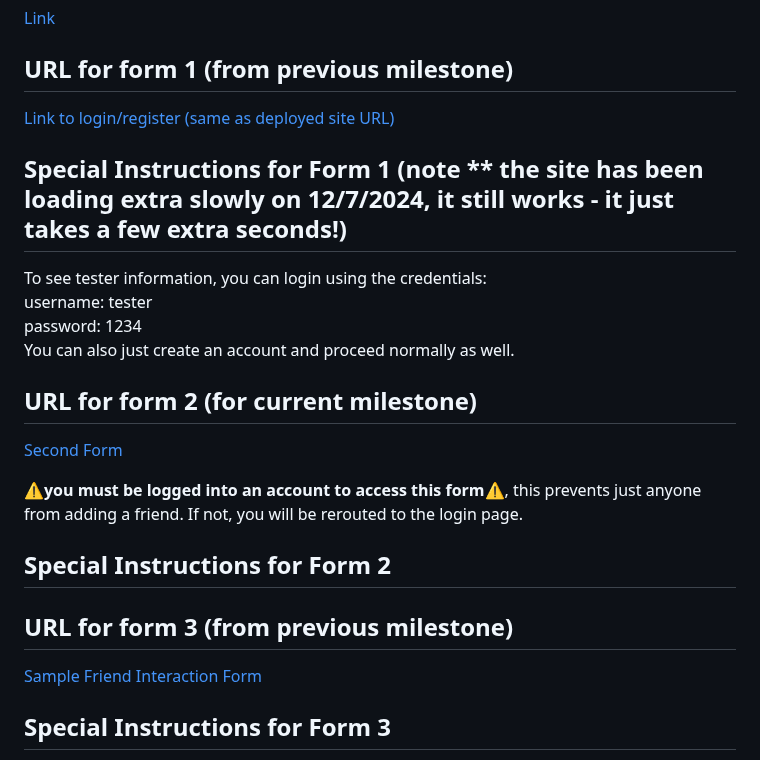
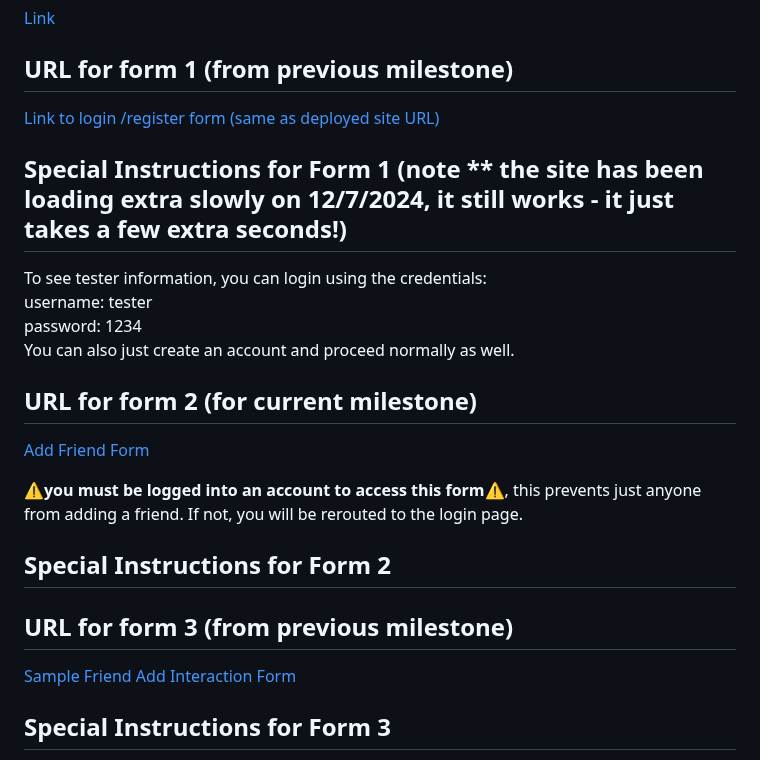
Before and after one commit to shubhiupa19/VibeCheck, a Markdown page: MILESTONE_04.md, the part around the change. GitHub-like rendering.

```diff
--- a/MILESTONE_04.md
+++ b/MILESTONE_04.md
@@ -19,7 +19,7 @@ URL for deployed site
 
 URL for form 1 (from previous milestone)
 ---
-[Link to login/register (same as deployed site URL)](http://linserv1.cims.nyu.edu:36503/)
+[Link to login /register form (same as deployed site URL)](http://linserv1.cims.nyu.edu:36503/)
 
 Special Instructions for Form 1 (note ** the site has been loading extra slowly on 12/7/2024, it still works - it just takes a few extra seconds!)
 ---
@@ -30,7 +30,7 @@ You can also just create an account and proceed normally as well.
 
 URL for form 2 (for current milestone)
 ---
-[Second Form](http://linserv1.cims.nyu.edu:36503/add)
+[Add Friend Form](http://linserv1.cims.nyu.edu:36503/add)
 
  **:warning:you must be logged into an account to access this form:warning:**, this prevents just anyone from adding a friend. If not, you will be rerouted to the login page.
 
@@ -41,7 +41,7 @@ Special Instructions for Form 2
 
 URL for form 3 (from previous milestone)
 ---
-[Sample Friend Interaction Form](http://linserv1.cims.nyu.edu:36503/friend/673a80107ef8c4bf3e5b3b0b/add-interaction)
+[Sample Friend Add Interaction Form](http://linserv1.cims.nyu.edu:36503/friend/673a80107ef8c4bf3e5b3b0b/add-interaction)
 
 Special Instructions for Form 3
 ---
```
